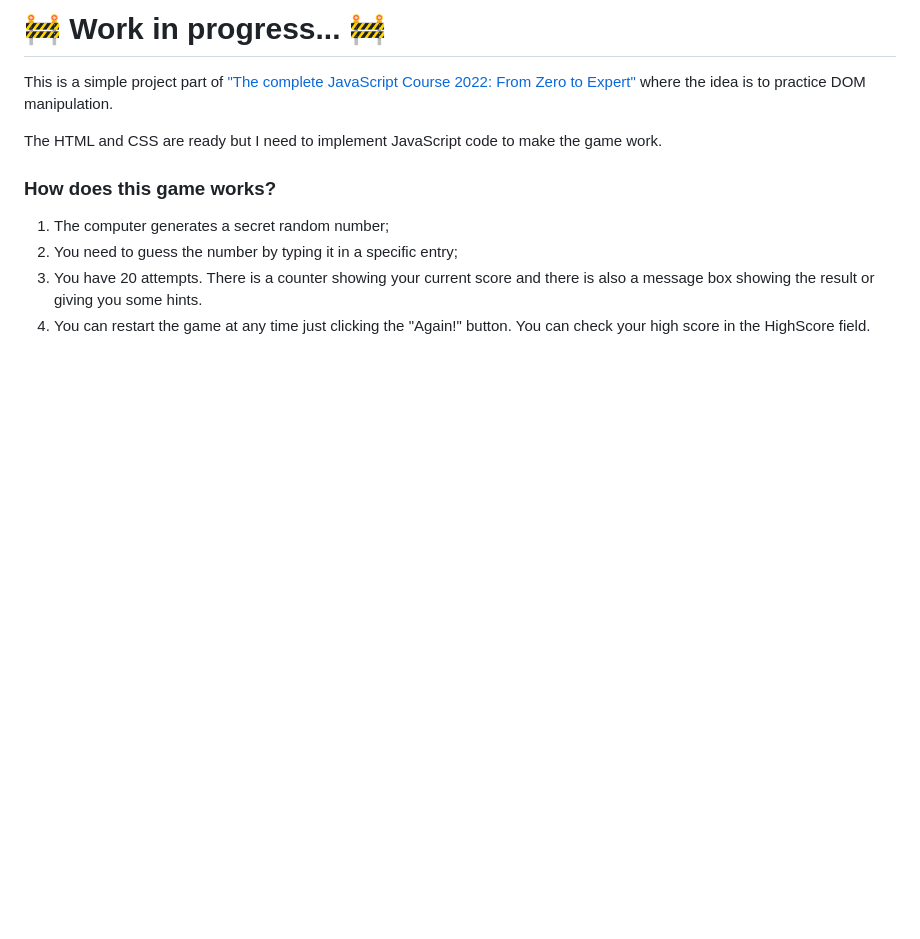
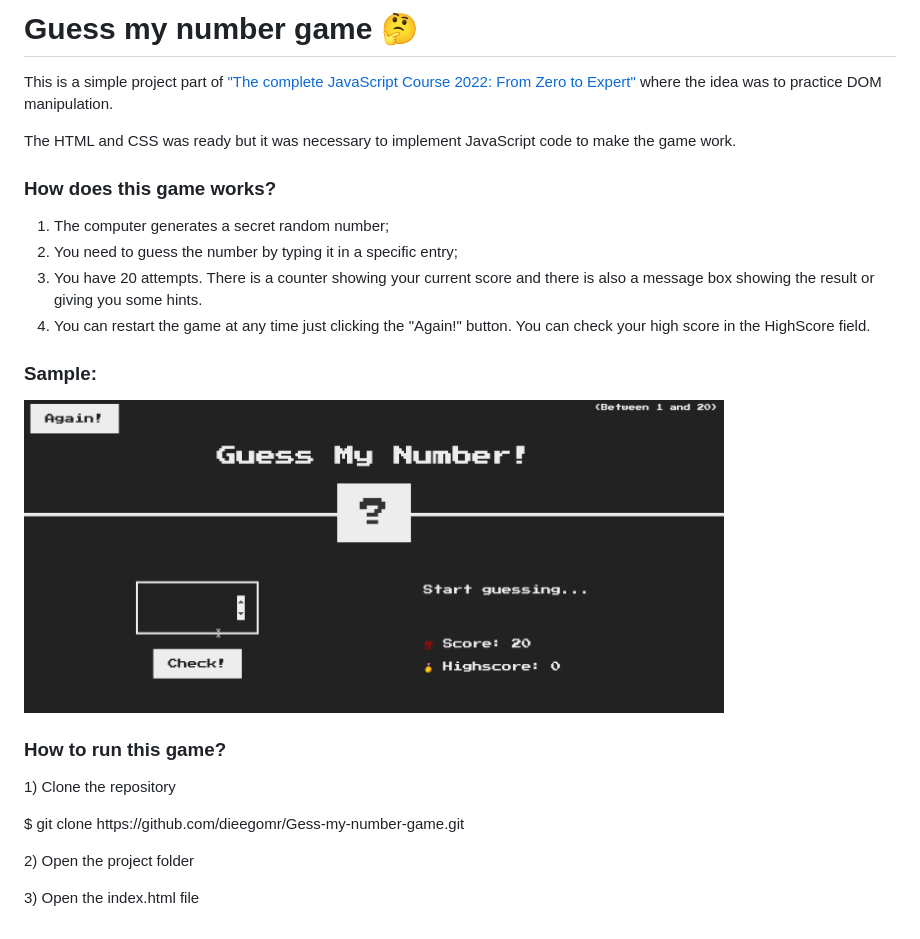
Before and after one commit to dieegomr/Gess-my-number-game, a Markdown page: README.md, the part around the change. Drawn GitHub-style; pictures changed too: sample.gif (added); blank space fills up the shorter version.

```diff
--- a/README.md
+++ b/README.md
@@ -1,11 +1,11 @@
-<h1>🚧 Work in progress... 🚧</h1>
+<h1>Guess my number game 🤔</h1>
 
 <p>
-This is a simple project part of <a href="https://www.udemy.com/course/the-complete-javascript-course/?utm_source=adwords&utm_medium=udemyads&utm_campaign=WebDevelopment_v.PROF_la.EN_cc.BR_ti.8322&utm_content=deal4584&utm_term=_._ag_108455848694_._ad_467154447027_._kw__._de_c_._dm__._pl__._ti_dsa-774930035449_._li_1031586_._pd__._&matchtype=&gclid=CjwKCAjw14uVBhBEEiwAaufYx9TbRKLGzNDmGQA8PAaGk99qGom4VgQpkeWedZuxHN_Cs1e6m0LX0BoCUJQQAvD_BwE">"The complete JavaScript Course 2022: From Zero to Expert"</a> where the idea is to practice DOM manipulation.
+This is a simple project part of <a href="https://www.udemy.com/course/the-complete-javascript-course/?utm_source=adwords&utm_medium=udemyads&utm_campaign=WebDevelopment_v.PROF_la.EN_cc.BR_ti.8322&utm_content=deal4584&utm_term=_._ag_108455848694_._ad_467154447027_._kw__._de_c_._dm__._pl__._ti_dsa-774930035449_._li_1031586_._pd__._&matchtype=&gclid=CjwKCAjw14uVBhBEEiwAaufYx9TbRKLGzNDmGQA8PAaGk99qGom4VgQpkeWedZuxHN_Cs1e6m0LX0BoCUJQQAvD_BwE">"The complete JavaScript Course 2022: From Zero to Expert"</a> where the idea was to practice DOM manipulation.
 </p>
 
 <p>
-The HTML and CSS are ready but I need to implement JavaScript code to make the game work.
+The HTML and CSS was ready but it was necessary to implement JavaScript code to make the game work.
 </p>
 
 <h3>How does this game works?</h3>
@@ -16,3 +16,13 @@ The HTML and CSS are ready but I need to implement JavaScript code to make the g
 <li>You have 20 attempts. There is a counter showing your current score and there is also a message box showing the result or giving you some hints.</li>
 <li>You can restart the game at any time just clicking the "Again!" button. You can check your high score in the HighScore field.</li>
 </ol>
+
+<h3>Sample:</h3>
+<img src="sample.gif" alt="Girl in a jacket" width="700" height="500">
+
+<h3>How to run this game?</h3>
+
+<p>1) Clone the repository </p>
+<p>   $ git clone https://github.com/dieegomr/Gess-my-number-game.git</p>
+<p>2) Open the project folder</p>
+<p>3) Open the index.html file</p>
```
Also changed, not shown: 2 other files.
